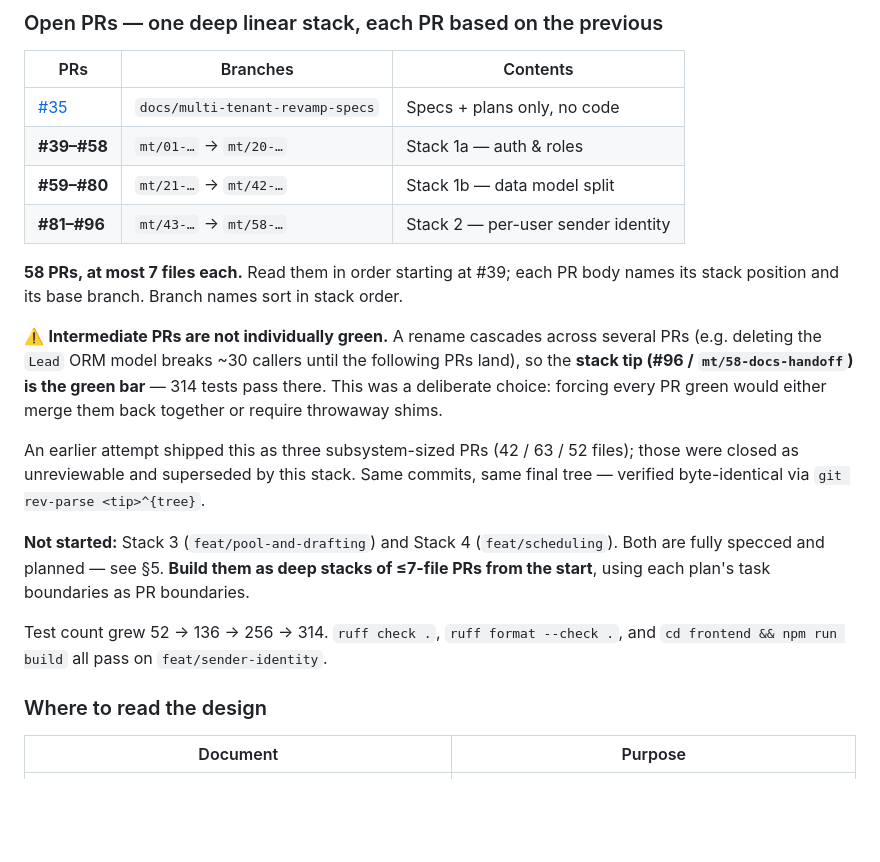
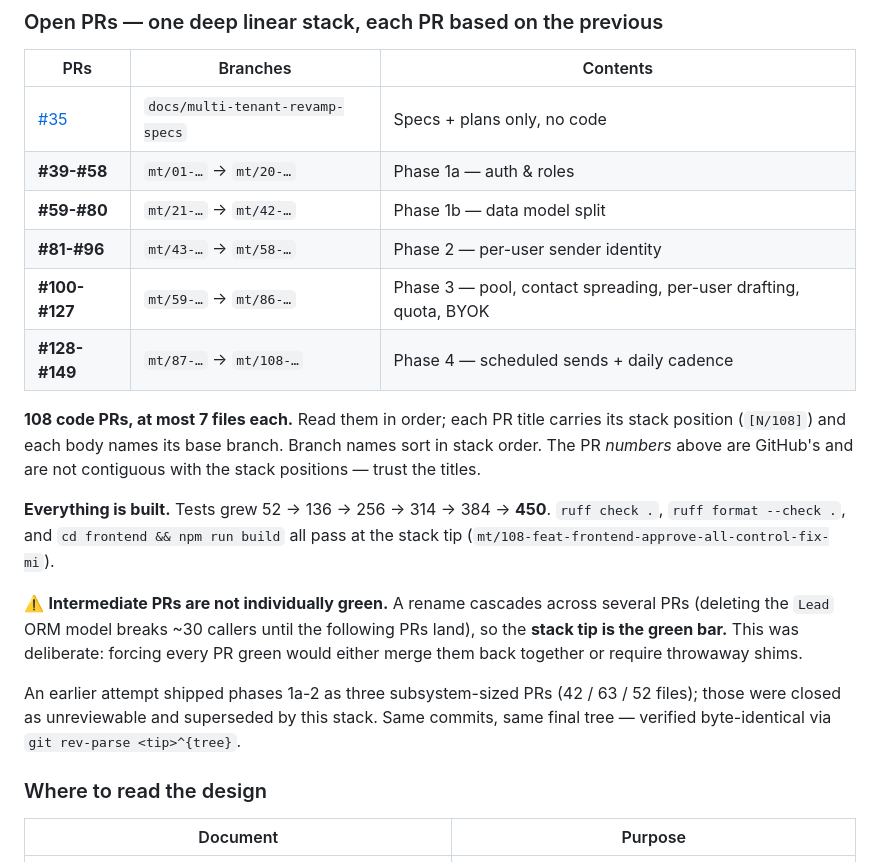
Before and after one commit to liyuxiao2/cold-email-agent, a Markdown page: docs/superpowers/HANDOFF-2026-08-15-multi-tenant-revamp.md, the part around one of its changes. GitHub-like rendering; blank space fills up the shorter version.

```diff
--- a/docs/superpowers/HANDOFF-2026-08-15-multi-tenant-revamp.md
+++ b/docs/superpowers/HANDOFF-2026-08-15-multi-tenant-revamp.md
@@ -30,28 +30,29 @@ Billing was explicitly deferred. Nothing in the design blocks Stripe later.
 | PRs | Branches | Contents |
 |---|---|---|
 | [#35](https://github.com/liyuxiao2/cold-email-agent/pull/35) | `docs/multi-tenant-revamp-specs` | Specs + plans only, no code |
-| **#39–#58** | `mt/01-…` → `mt/20-…` | Stack 1a — auth & roles |
-| **#59–#80** | `mt/21-…` → `mt/42-…` | Stack 1b — data model split |
-| **#81–#96** | `mt/43-…` → `mt/58-…` | Stack 2 — per-user sender identity |
+| **#39-#58** | `mt/01-…` → `mt/20-…` | Phase 1a — auth & roles |
+| **#59-#80** | `mt/21-…` → `mt/42-…` | Phase 1b — data model split |
+| **#81-#96** | `mt/43-…` → `mt/58-…` | Phase 2 — per-user sender identity |
+| **#100-#127** | `mt/59-…` → `mt/86-…` | Phase 3 — pool, contact spreading, per-user drafting, quota, BYOK |
+| **#128-#149** | `mt/87-…` → `mt/108-…` | Phase 4 — scheduled sends + daily cadence |
 
-**58 PRs, at most 7 files each.** Read them in order starting at #39; each PR body names its
-stack position and its base branch. Branch names sort in stack order.
+**108 code PRs, at most 7 files each.** Read them in order; each PR title carries its stack
+position (`[N/108]`) and each body names its base branch. Branch names sort in stack order.
+The PR *numbers* above are GitHub's and are not contiguous with the stack positions — trust the
+titles.
 
-⚠️ **Intermediate PRs are not individually green.** A rename cascades across several PRs (e.g.
-deleting the `Lead` ORM model breaks ~30 callers until the following PRs land), so the **stack
-tip (#96 / `mt/58-docs-handoff`) is the green bar** — 314 tests pass there. This was a deliberate
-choice: forcing every PR green would either merge them back together or require throwaway shims.
+**Everything is built.** Tests grew 52 → 136 → 256 → 314 → 384 → **450**. `ruff check .`,
+`ruff format --check .`, and `cd frontend && npm run build` all pass at the stack tip
+(`mt/108-feat-frontend-approve-all-control-fix-mi`).
 
-An earlier attempt shipped this as three subsystem-sized PRs (42 / 63 / 52 files); those were
-closed as unreviewable and superseded by this stack. Same commits, same final tree — verified
+⚠️ **Intermediate PRs are not individually green.** A rename cascades across several PRs (deleting
+the `Lead` ORM model breaks ~30 callers until the following PRs land), so the **stack tip is the
+green bar.** This was deliberate: forcing every PR green would either merge them back together or
+require throwaway shims.
+
+An earlier attempt shipped phases 1a-2 as three subsystem-sized PRs (42 / 63 / 52 files); those
+were closed as unreviewable and superseded by this stack. Same commits, same final tree — verified
 byte-identical via `git rev-parse <tip>^{tree}`.
-
-**Not started:** Stack 3 (`feat/pool-and-drafting`) and Stack 4 (`feat/scheduling`). Both are
-fully specced and planned — see §5. **Build them as deep stacks of ≤7-file PRs from the start**,
-using each plan's task boundaries as PR boundaries.
-
-Test count grew 52 → 136 → 256 → 314. `ruff check .`, `ruff format --check .`, and
-`cd frontend && npm run build` all pass on `feat/sender-identity`.
 
 ### Where to read the design
 
```
Also changed, not shown: other parts of docs/superpowers/HANDOFF-2026-08-15-multi-tenant-revamp.md (+52 -39 lines).
